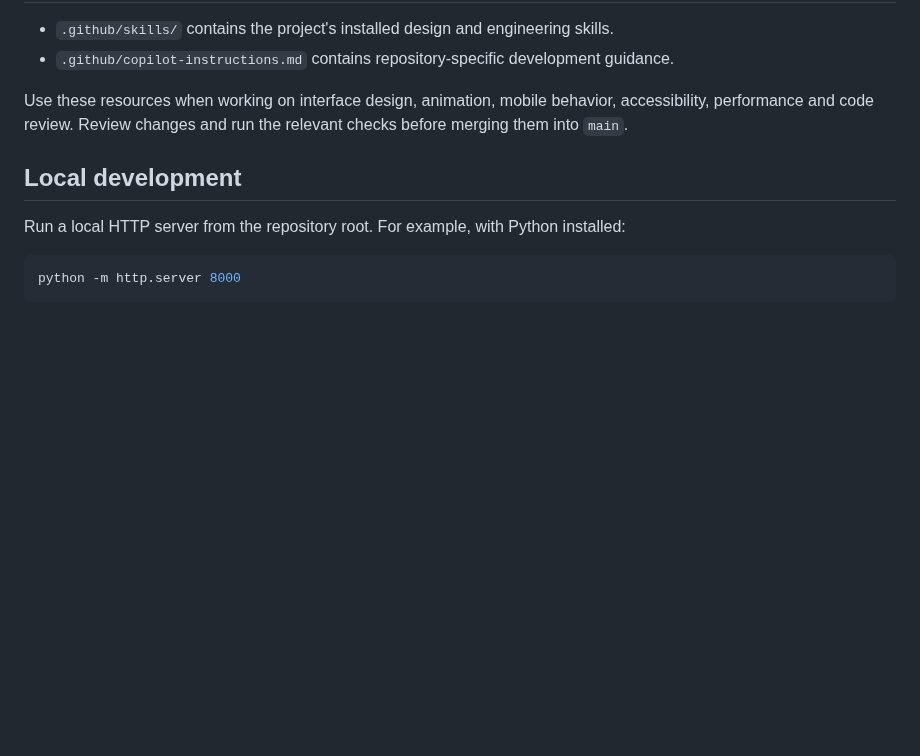
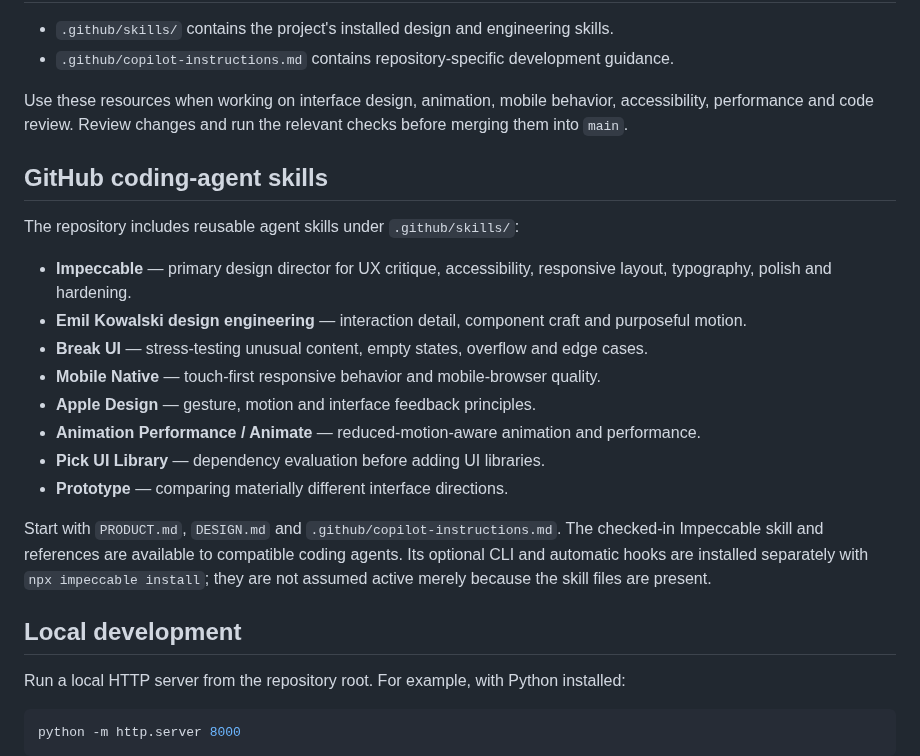
Before and after one commit to suwilanjisinkamba184-cmd/High-tech-entertainment-, a Markdown page: README.md, the part around the change. Drawn GitHub-style; blank space fills up the shorter version.

Commit message:
Document installed GitHub design and engineering skills

```diff
--- a/README.md
+++ b/README.md
@@ -113,6 +113,21 @@ Open the repository's **Actions** tab to inspect workflow runs and download avai
 
 Use these resources when working on interface design, animation, mobile behavior, accessibility, performance and code review. Review changes and run the relevant checks before merging them into `main`.
 
+## GitHub coding-agent skills
+
+The repository includes reusable agent skills under `.github/skills/`:
+
+- **Impeccable** — primary design director for UX critique, accessibility, responsive layout, typography, polish and hardening.
+- **Emil Kowalski design engineering** — interaction detail, component craft and purposeful motion.
+- **Break UI** — stress-testing unusual content, empty states, overflow and edge cases.
+- **Mobile Native** — touch-first responsive behavior and mobile-browser quality.
+- **Apple Design** — gesture, motion and interface feedback principles.
+- **Animation Performance / Animate** — reduced-motion-aware animation and performance.
+- **Pick UI Library** — dependency evaluation before adding UI libraries.
+- **Prototype** — comparing materially different interface directions.
+
+Start with `PRODUCT.md`, `DESIGN.md` and `.github/copilot-instructions.md`. The checked-in Impeccable skill and references are available to compatible coding agents. Its optional CLI and automatic hooks are installed separately with `npx impeccable install`; they are not assumed active merely because the skill files are present.
+
 ## Local development
 
 Run a local HTTP server from the repository root. For example, with Python installed:
```
